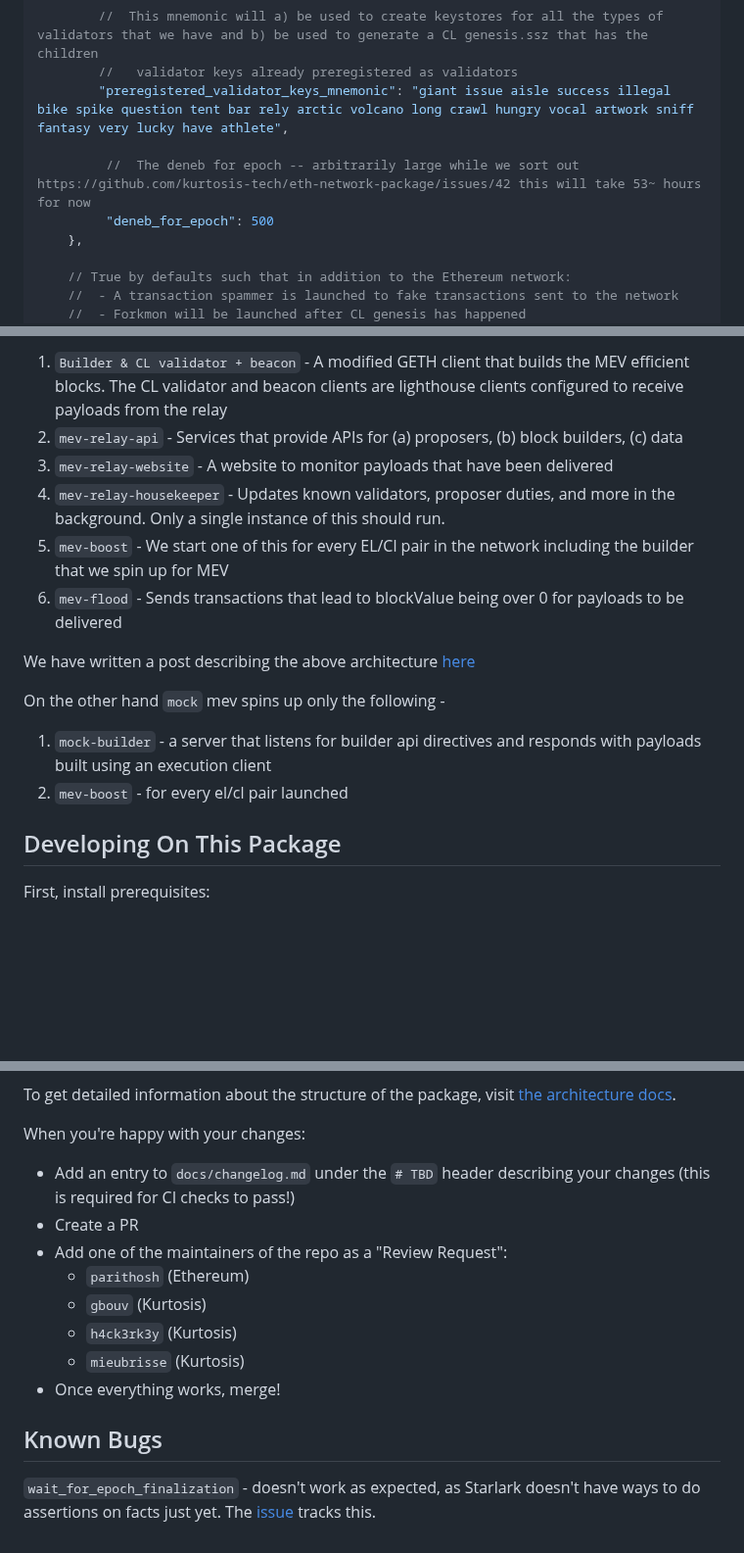
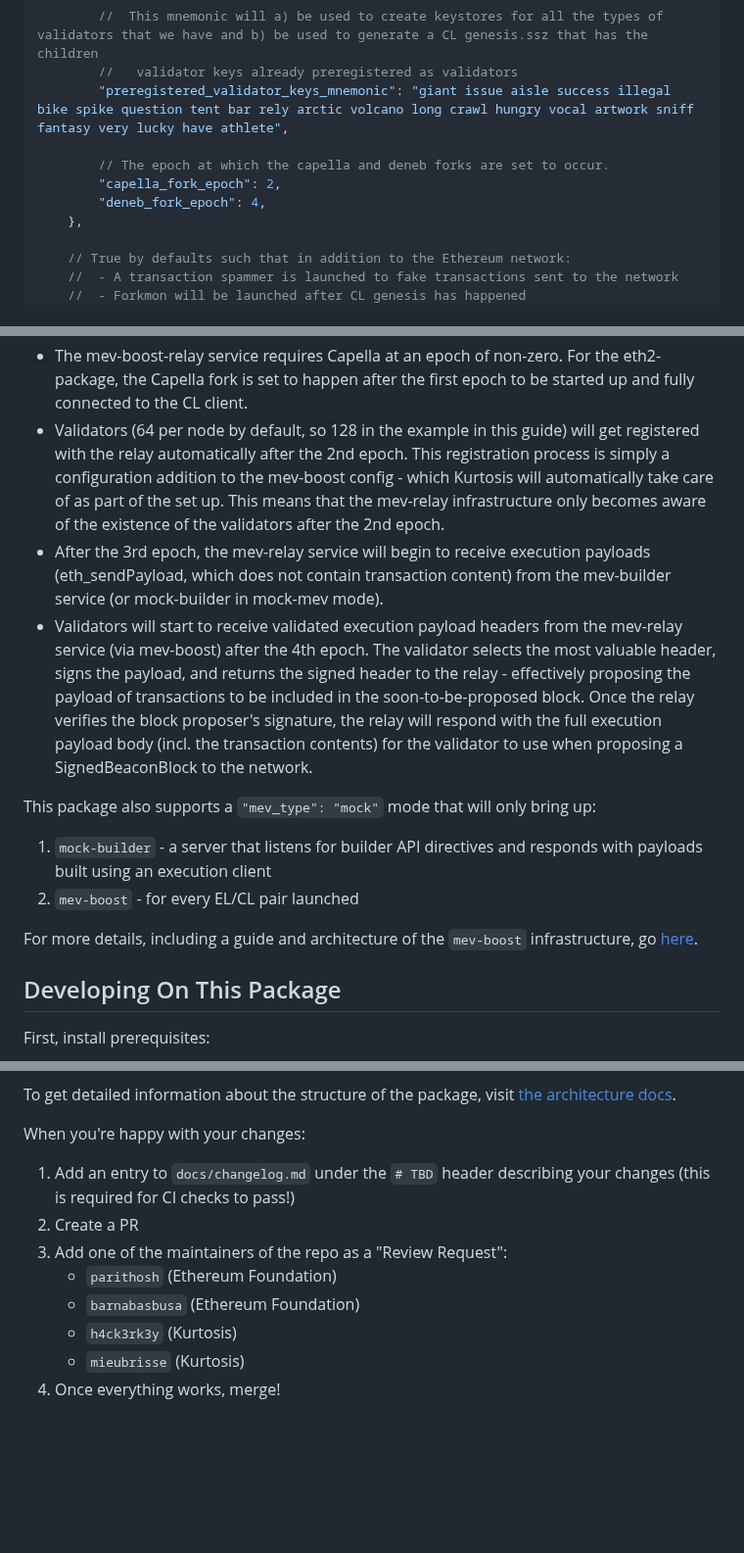
Before and after one commit to ethpandaops/ethereum-package, a Markdown page: README.md, 3 parts joined by grey strips. Shown at 98% size. GitHub-like rendering; folded sections open; blank space fills up the shorter version.

```diff
--- a/README.md
+++ b/README.md
@@ -152,8 +145,9 @@ To configure the package behaviour, you can modify your `eth2-package-params.yam
         //   validator keys already preregistered as validators
         "preregistered_validator_keys_mnemonic": "giant issue aisle success illegal bike spike question tent bar rely arctic volcano long crawl hungry vocal artwork sniff fantasy very lucky have athlete",
 
-         //  The deneb for epoch -- arbitrarily large while we sort out https://github.com/kurtosis-tech/eth-network-package/issues/42 this will take 53~ hours for now
-         "deneb_for_epoch": 500
+        // The epoch at which the capella and deneb forks are set to occur.
+        "capella_fork_epoch": 2,
+        "deneb_fork_epoch": 4,
     },
 
     // True by defaults such that in addition to the Ethereum network:
@@ -235,17 +285,17 @@ Running `full` MEV would spin up the following in addition to the network -
 
-1. `Builder & CL validator + beacon` - A modified GETH client that builds the MEV efficient blocks. The CL validator and beacon clients are lighthouse clients configured to receive payloads from the relay
-1. `mev-relay-api` - Services that provide APIs for (a) proposers, (b) block builders, (c) data
-1. `mev-relay-website` - A website to monitor payloads that have been delivered
-1. `mev-relay-housekeeper` - Updates known validators, proposer duties, and more in the background. Only a single instance of this should run.
-1. `mev-boost` - We start one of this for every EL/Cl pair in the network including the builder that we spin up for MEV
-1. `mev-flood` - Sends transactions that lead to blockValue being over 0 for payloads to be delivered
+* The mev-boost-relay service requires Capella at an epoch of non-zero. For the eth2-package, the Capella fork is set to happen after the first epoch to be started up and fully connected to the CL client.
+* Validators (64 per node by default, so 128 in the example in this guide) will get registered with the relay automatically after the 2nd epoch. This registration process is simply a configuration addition to the mev-boost config - which Kurtosis will automatically take care of as part of the set up. This means that the mev-relay infrastructure only becomes aware of the existence of the validators after the 2nd epoch.
+* After the 3rd epoch, the mev-relay service will begin to receive execution payloads (eth_sendPayload, which does not contain transaction content) from the mev-builder service (or mock-builder in mock-mev mode).
+* Validators will start to receive validated execution payload headers from the mev-relay service (via mev-boost) after the 4th epoch. The validator selects the most valuable header, signs the payload, and returns the signed header to the relay - effectively proposing the payload of transactions to be included in the soon-to-be-proposed block. Once the relay verifies the block proposer's signature, the relay will respond with the full execution payload body (incl. the transaction contents) for the validator to use when proposing a SignedBeaconBlock to the network.
+</details>
 
-We have written a post describing the above architecture [here](https://docs.kurtosis.com/how-to-full-mev-with-eth2-package)
 
-On the other hand `mock` mev spins up only the following -
+This package also supports a `"mev_type": "mock"` mode that will only bring up:
 
-1. `mock-builder` - a server that listens for builder api directives and responds with payloads built using an execution client
-1. `mev-boost` - for every el/cl pair launched
+1. `mock-builder` - a server that listens for builder API directives and responds with payloads built using an execution client
+1. `mev-boost` - for every EL/CL pair launched
+
+For more details, including a guide and architecture of the `mev-boost` infrastructure, go [here](https://docs.kurtosis.com/how-to-full-mev-with-eth2-package).
 
 ## Developing On This Package
 
@@ -267,18 +317,14 @@ To get detailed information about the structure of the package, visit [the archi
 
 When you're happy with your changes:
 
-- Add an entry to `docs/changelog.md` under the `# TBD` header describing your changes (this is required for CI checks to pass!)
-- Create a PR
-- Add one of the maintainers of the repo as a "Review Request":
-  - `parithosh` (Ethereum)
-  - `gbouv` (Kurtosis)
-  - `h4ck3rk3y` (Kurtosis)
-  - `mieubrisse` (Kurtosis)
-- Once everything works, merge!
-
-## Known Bugs
-
-`wait_for_epoch_finalization` - doesn't work as expected, as Starlark doesn't have ways to do assertions on facts just yet. The [issue](https://github.com/kurtosis-tech/eth2-package/issues/15) tracks this.
+1. Add an entry to `docs/changelog.md` under the `# TBD` header describing your changes (this is required for CI checks to pass!)
+1. Create a PR
+1. Add one of the maintainers of the repo as a "Review Request":
+   * `parithosh` (Ethereum Foundation)
+   * `barnabasbusa` (Ethereum Foundation)
+   * `h4ck3rk3y` (Kurtosis)
+   * `mieubrisse` (Kurtosis)
+1. Once everything works, merge!
 
 <!------------------------ Only links below here -------------------------------->
 
```
Also changed, not shown: other parts of README.md (+101 -52 lines).
